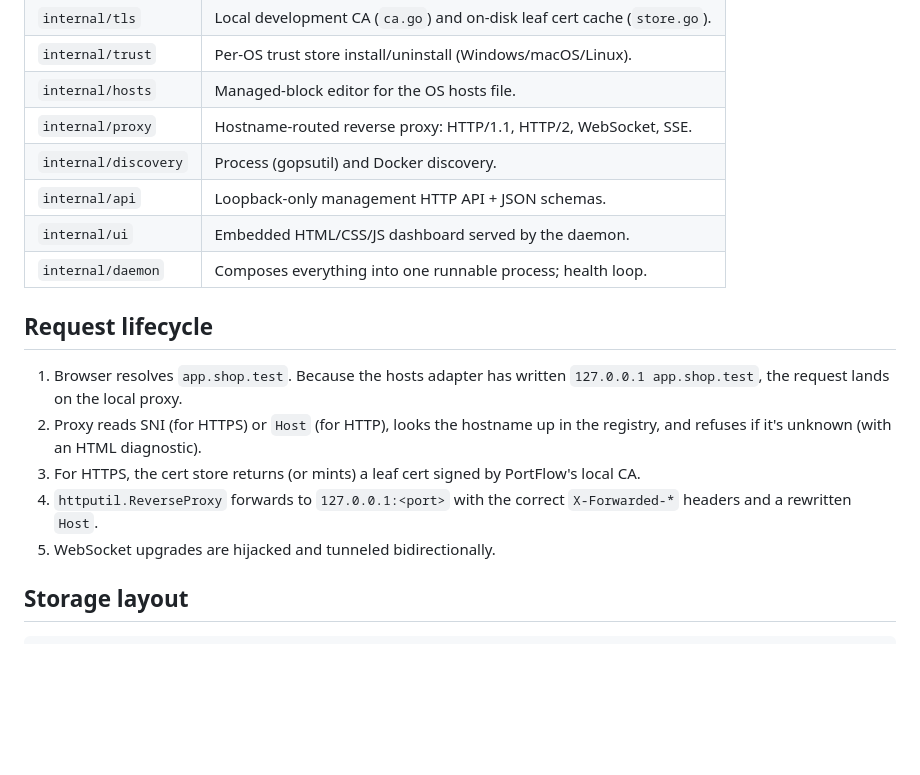
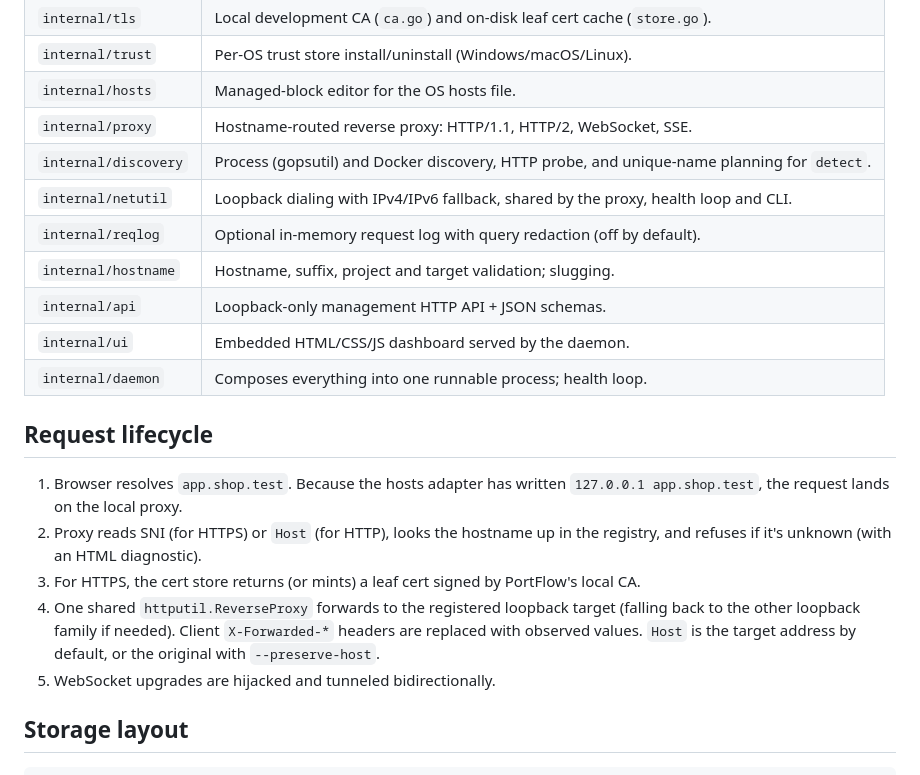
Before and after one commit to Mhuseyin7/PortFlow, a Markdown page: docs/ARCHITECTURE.md, the part around the change. GitHub-like rendering; blank space fills up the shorter version.

Commit message:
docs(architecture): add netutil, reqlog, hostname packages and new proxy flow

```diff
--- a/docs/ARCHITECTURE.md
+++ b/docs/ARCHITECTURE.md
@@ -41,7 +41,10 @@ Browser  ->  |   Reverse proxy   |  ->   | Your dev server|
 | `internal/trust`               | Per-OS trust store install/uninstall (Windows/macOS/Linux). |
 | `internal/hosts`               | Managed-block editor for the OS hosts file. |
 | `internal/proxy`               | Hostname-routed reverse proxy: HTTP/1.1, HTTP/2, WebSocket, SSE. |
-| `internal/discovery`           | Process (gopsutil) and Docker discovery. |
+| `internal/discovery`           | Process (gopsutil) and Docker discovery, HTTP probe, and unique-name planning for `detect`. |
+| `internal/netutil`             | Loopback dialing with IPv4/IPv6 fallback, shared by the proxy, health loop and CLI. |
+| `internal/reqlog`              | Optional in-memory request log with query redaction (off by default). |
+| `internal/hostname`            | Hostname, suffix, project and target validation; slugging. |
 | `internal/api`                 | Loopback-only management HTTP API + JSON schemas. |
 | `internal/ui`                  | Embedded HTML/CSS/JS dashboard served by the daemon. |
 | `internal/daemon`              | Composes everything into one runnable process; health loop. |
@@ -54,8 +57,10 @@ Browser  ->  |   Reverse proxy   |  ->   | Your dev server|
    in the registry, and refuses if it's unknown (with an HTML diagnostic).
 3. For HTTPS, the cert store returns (or mints) a leaf cert signed by
    PortFlow's local CA.
-4. `httputil.ReverseProxy` forwards to `127.0.0.1:<port>` with the correct
-   `X-Forwarded-*` headers and a rewritten `Host`.
+4. One shared `httputil.ReverseProxy` forwards to the registered loopback
+   target (falling back to the other loopback family if needed). Client
+   `X-Forwarded-*` headers are replaced with observed values. `Host` is the
+   target address by default, or the original with `--preserve-host`.
 5. WebSocket upgrades are hijacked and tunneled bidirectionally.
 
 ## Storage layout
```
